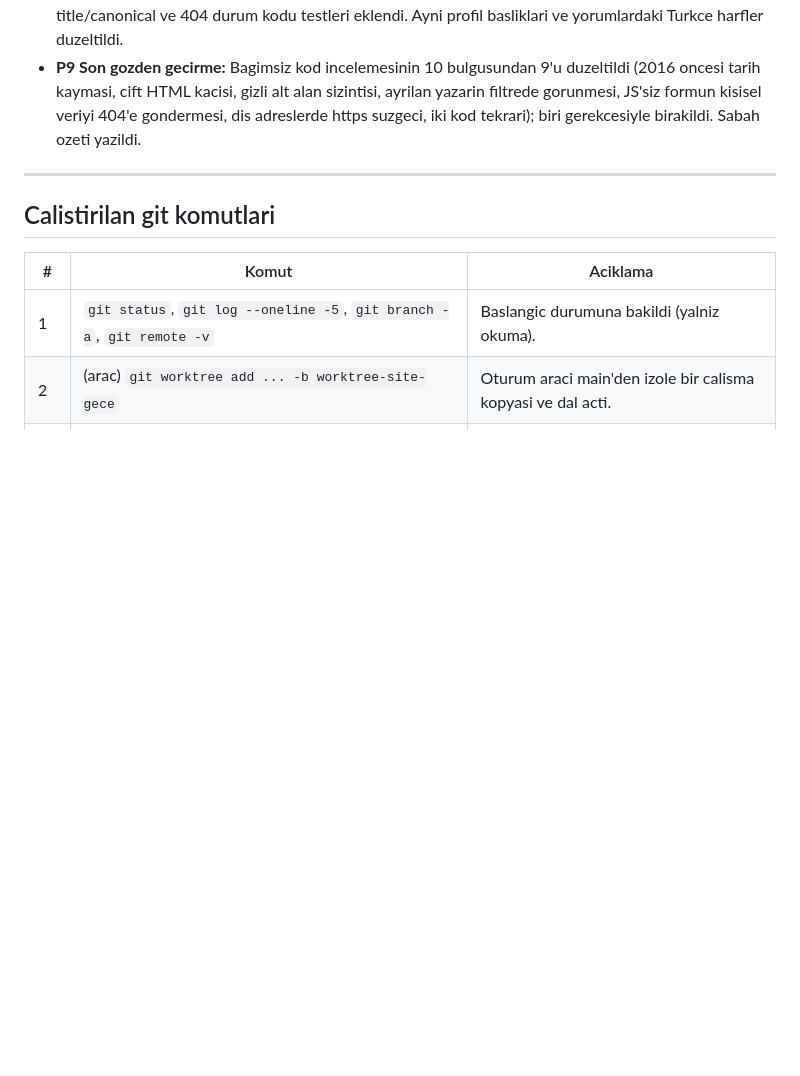
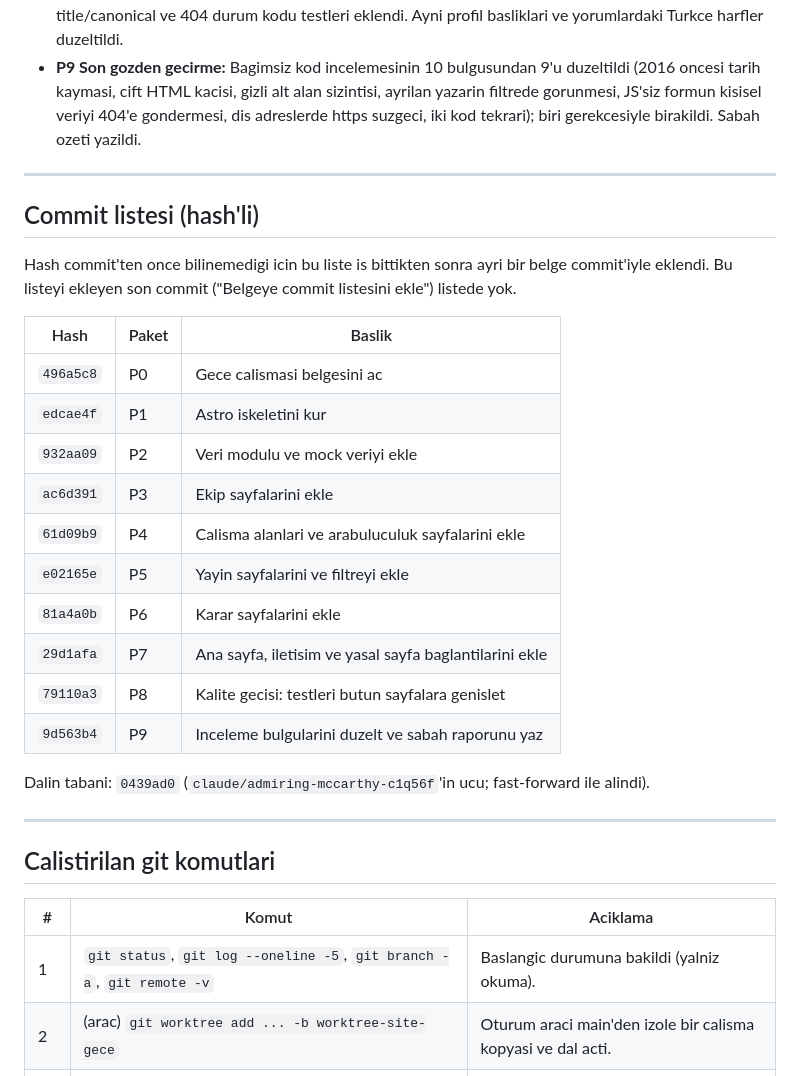
Before and after one commit to cooyit/insahukuk, a Markdown page: docs/site-gece-calismasi.md, the part around the change. GitHub-like rendering; blank space fills up the shorter version.

Commit message:
Belgeye commit listesini ekle
Gece calismasinin on commit'inin hash'li listesi ilerleme belgesine eklendi. Sebep: hash commit'ten once bilinemedigi icin liste is bitince ayri bir belge commit'iyle yaziliyor.

```diff
--- a/docs/site-gece-calismasi.md
+++ b/docs/site-gece-calismasi.md
@@ -645,6 +645,27 @@ sayfa (.astro)  ->  src/lib/veri.ts  ->  tablolariYukle()  ->  src/mock/*.ts
 
 ---
 
+## Commit listesi (hash'li)
+
+Hash commit'ten once bilinemedigi icin bu liste is bittikten sonra ayri bir belge commit'iyle eklendi. Bu listeyi ekleyen son commit ("Belgeye commit listesini ekle") listede yok.
+
+| Hash | Paket | Baslik |
+|---|---|---|
+| `496a5c8` | P0 | Gece calismasi belgesini ac |
+| `edcae4f` | P1 | Astro iskeletini kur |
+| `932aa09` | P2 | Veri modulu ve mock veriyi ekle |
+| `ac6d391` | P3 | Ekip sayfalarini ekle |
+| `61d09b9` | P4 | Calisma alanlari ve arabuluculuk sayfalarini ekle |
+| `e02165e` | P5 | Yayin sayfalarini ve filtreyi ekle |
+| `81a4a0b` | P6 | Karar sayfalarini ekle |
+| `29d1afa` | P7 | Ana sayfa, iletisim ve yasal sayfa baglantilarini ekle |
+| `79110a3` | P8 | Kalite gecisi: testleri butun sayfalara genislet |
+| `9d563b4` | P9 | Inceleme bulgularini duzelt ve sabah raporunu yaz |
+
+Dalin tabani: `0439ad0` (`claude/admiring-mccarthy-c1q56f`'in ucu; fast-forward ile alindi).
+
+---
+
 ## Calistirilan git komutlari
 
 | # | Komut | Aciklama |
```
